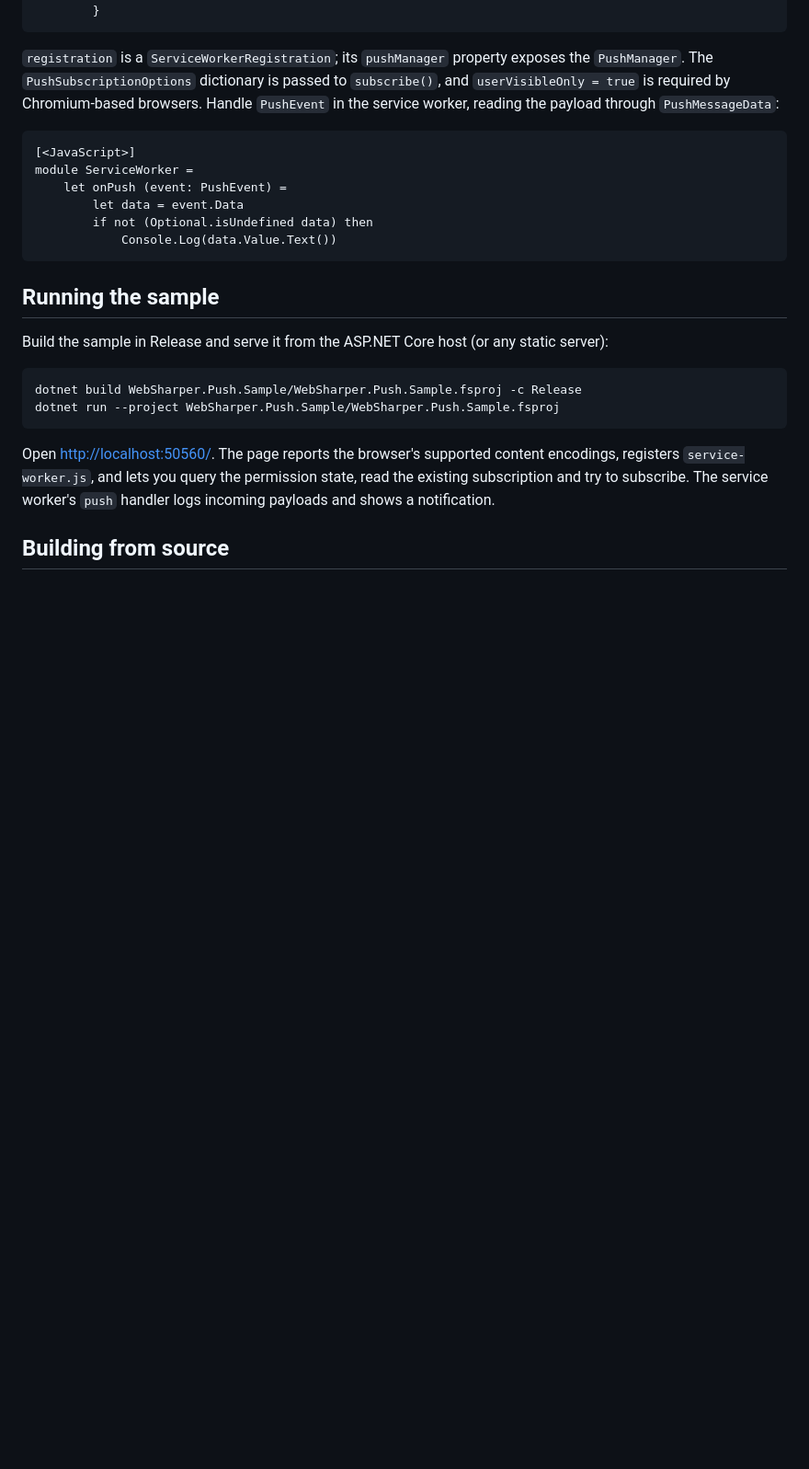
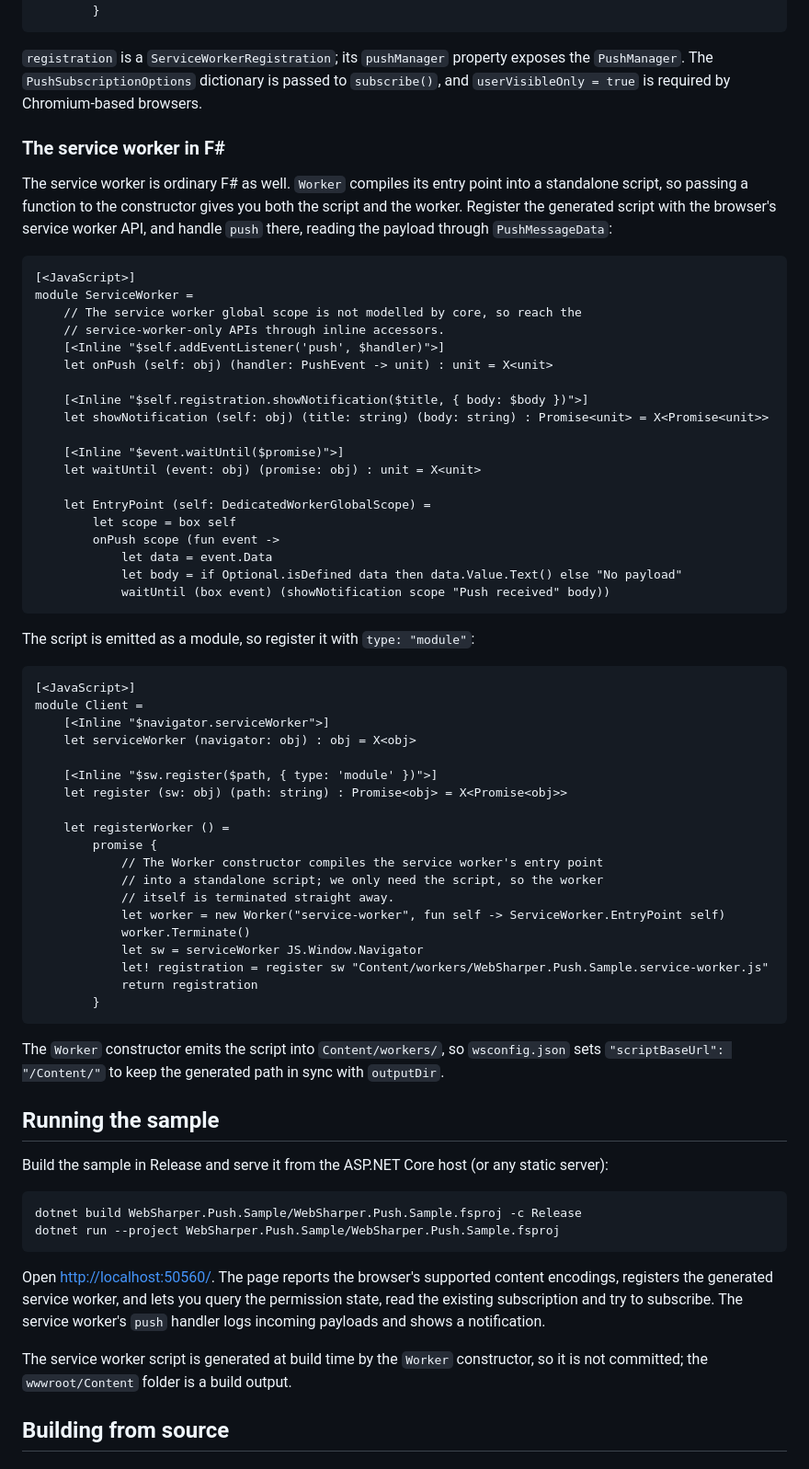
Before and after one commit to dotnet-websharper/PushAPI, a Markdown page: README.md, the part around one of its changes. Shown at 92% size. GitHub-like rendering; blank space fills up the shorter version.

````diff
--- a/README.md
+++ b/README.md
@@ -77,16 +81,63 @@ module Demo =
 
 `registration` is a `ServiceWorkerRegistration`; its `pushManager` property exposes the `PushManager`. The
 `PushSubscriptionOptions` dictionary is passed to `subscribe()`, and `userVisibleOnly = true` is required by
-Chromium-based browsers. Handle `PushEvent` in the service worker, reading the payload through `PushMessageData`:
+Chromium-based browsers.
+
+### The service worker in F#
+
+The service worker is ordinary F# as well. `Worker` compiles its entry point into a standalone script, so
+passing a function to the constructor gives you both the script and the worker. Register the generated
+script with the browser's service worker API, and handle `push` there, reading the payload through
+`PushMessageData`:
 
 ```fsharp
 [<JavaScript>]
 module ServiceWorker =
-    let onPush (event: PushEvent) =
-        let data = event.Data
-        if not (Optional.isUndefined data) then
-            Console.Log(data.Value.Text())
+    // The service worker global scope is not modelled by core, so reach the
+    // service-worker-only APIs through inline accessors.
+    [<Inline "$self.addEventListener('push', $handler)">]
+    let onPush (self: obj) (handler: PushEvent -> unit) : unit = X<unit>
+
+    [<Inline "$self.registration.showNotification($title, { body: $body })">]
+    let showNotification (self: obj) (title: string) (body: string) : Promise<unit> = X<Promise<unit>>
+
+    [<Inline "$event.waitUntil($promise)">]
+    let waitUntil (event: obj) (promise: obj) : unit = X<unit>
+
+    let EntryPoint (self: DedicatedWorkerGlobalScope) =
+        let scope = box self
+        onPush scope (fun event ->
+            let data = event.Data
+            let body = if Optional.isDefined data then data.Value.Text() else "No payload"
+            waitUntil (box event) (showNotification scope "Push received" body))
 ```
+
+The script is emitted as a module, so register it with `type: "module"`:
+
+```fsharp
+[<JavaScript>]
+module Client =
+    [<Inline "$navigator.serviceWorker">]
+    let serviceWorker (navigator: obj) : obj = X<obj>
+
+    [<Inline "$sw.register($path, { type: 'module' })">]
+    let register (sw: obj) (path: string) : Promise<obj> = X<Promise<obj>>
+
+    let registerWorker () =
+        promise {
+            // The Worker constructor compiles the service worker's entry point
+            // into a standalone script; we only need the script, so the worker
+            // itself is terminated straight away.
+            let worker = new Worker("service-worker", fun self -> ServiceWorker.EntryPoint self)
+            worker.Terminate()
+            let sw = serviceWorker JS.Window.Navigator
+            let! registration = register sw "Content/workers/WebSharper.Push.Sample.service-worker.js"
+            return registration
+        }
+```
+
+The `Worker` constructor emits the script into `Content/workers/`, so `wsconfig.json` sets
+`"scriptBaseUrl": "/Content/"` to keep the generated path in sync with `outputDir`.
 
 ## Running the sample
 
@@ -98,8 +149,11 @@ dotnet run --project WebSharper.Push.Sample/WebSharper.Push.Sample.fsproj
 ```
 
 Open <http://localhost:50560/>. The page reports the browser's supported content encodings, registers
-`service-worker.js`, and lets you query the permission state, read the existing subscription and try to subscribe.
-The service worker's `push` handler logs incoming payloads and shows a notification.
+the generated service worker, and lets you query the permission state, read the existing subscription and
+try to subscribe. The service worker's `push` handler logs incoming payloads and shows a notification.
+
+The service worker script is generated at build time by the `Worker` constructor, so it is not committed;
+the `wwwroot/Content` folder is a build output.
 
 ## Building from source
 
````
Also changed, not shown: other parts of README.md (+14 -7 lines), docs/sample.png, 4 other files.
